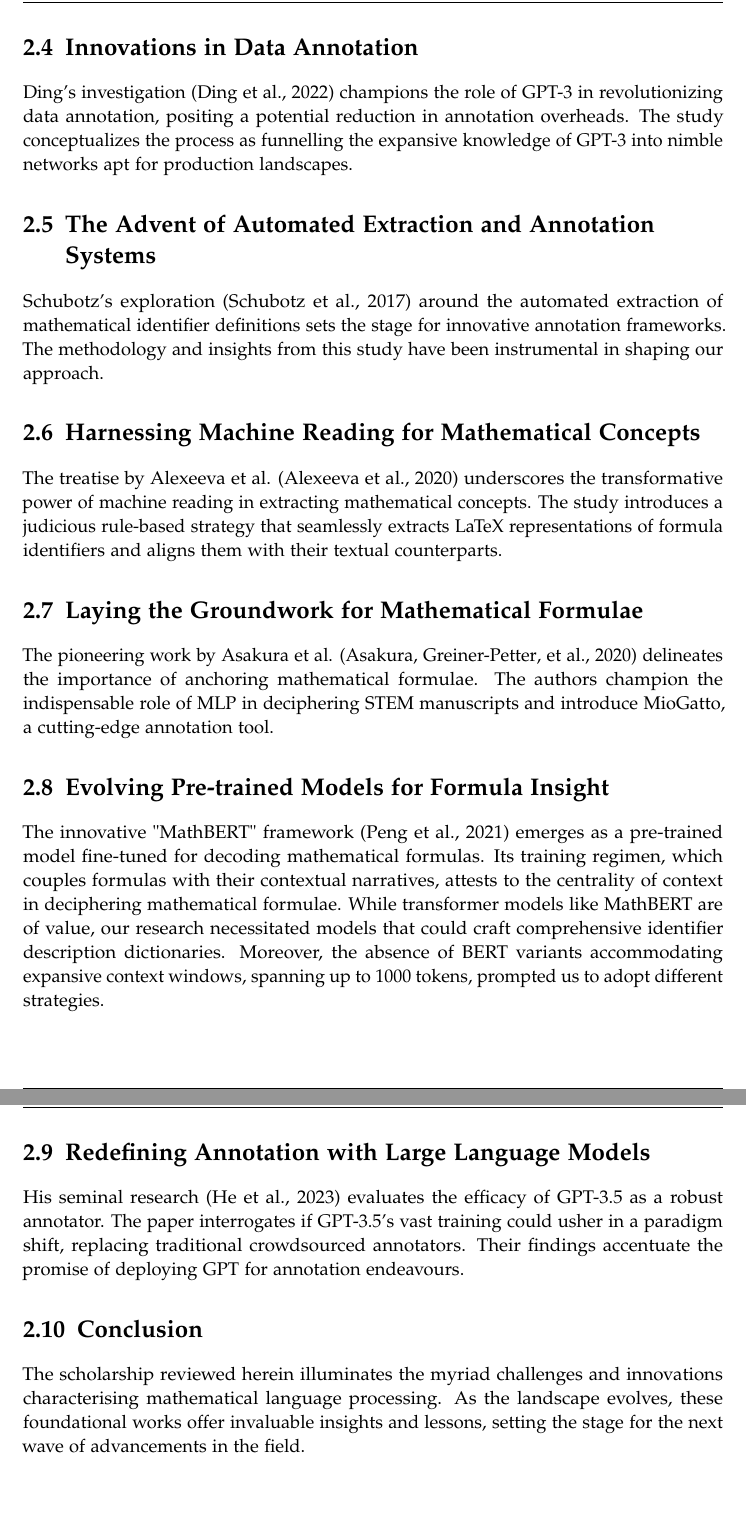
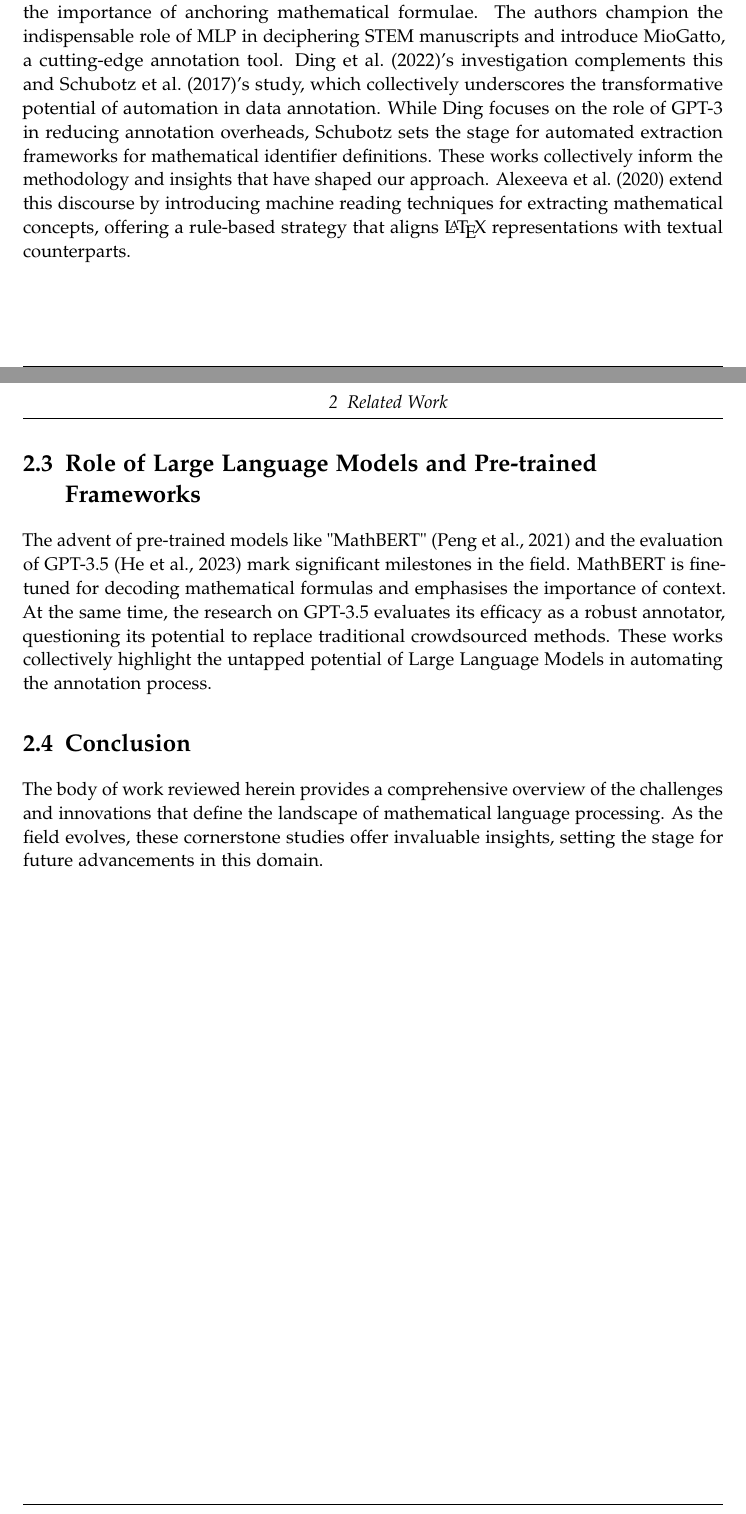
Before and after one commit to babyygemperor/bachelors-thesis, a LaTeX thesis (main.tex, which reads chapters/02_related_work.tex): two parts of pages 13 and 14 of 22 before the commit and two parts of pages 12 and 13 of 21 after it, joined at a grey line, cut at the place of the change. Compiled offline with pdfLaTeX.

Commit message:
Fix related work

```diff
--- a/chapters/02_related_work.tex
+++ b/chapters/02_related_work.tex
@@ -10 +10,2 @@ Meadows' research \parencite{meadows2022survey} places a spotlight on the crucia
 
+The pioneering work by \citet{asakura2020towards} serves as a cornerstone in the field, delineating the importance of grounding mathematical formulae. It delineates the importance of anchoring mathematical formulae. The authors champion the indispensable role of MLP in deciphering STEM manuscripts and introduce MioGatto, a cutting-edge annotation tool. \citet{ding2022gpt}'s investigation complements this and \citet{schubotz2017evaluating}'s study, which collectively underscores the transformative potential of automation in data annotation. While Ding focuses on the role of GPT-3 in reducing annotation overheads, Schubotz sets the stage for automated extraction frameworks for mathematical identifier definitions. These works collectively inform the methodology and insights that have shaped our approach. \citet{alexeeva2020mathalign} extend this discourse by introducing machine reading techniques for extracting mathematical concepts, offering a rule-based strategy that aligns \LaTeX \space representations with textual counterparts.
@@ -12,32 +12,8 @@ Within the ambit of the "Mathematical Language Processing (MLP) project" \parenc
 
-\section{Interpreting Symbolic Expressions}
+\section{Role of Large Language Models and Pre-trained Frameworks}
 
-Grigore's work \parencite{grigore2009towards} delves into the complexity of comprehending symbolic expressions present in mathematical narratives. The paper underscores the merit of harnessing linguistic context to fathom the semantics of these expressions, especially when confronted with symbol overloading— a limitation that deterred the adaptation of certain pre-existing tools.
-
-\section{Innovations in Data Annotation}
-
-Ding's investigation \parencite{ding2022gpt} champions the role of GPT-3 in revolutionizing data annotation, positing a potential reduction in annotation overheads. The study conceptualizes the process as funnelling the expansive knowledge of GPT-3 into nimble networks apt for production landscapes.
-
-\section{The Advent of Automated Extraction and Annotation Systems}
-
-Schubotz's exploration \parencite{schubotz2017evaluating} around the automated extraction of mathematical identifier definitions sets the stage for innovative annotation frameworks. The methodology and insights from this study have been instrumental in shaping our approach.
-
-\section{Harnessing Machine Reading for Mathematical Concepts}
-
-The treatise by Alexeeva et al. \parencite{alexeeva2020mathalign} underscores the transformative power of machine reading in extracting mathematical concepts. The study introduces a judicious rule-based strategy that seamlessly extracts LaTeX representations of formula identifiers and aligns them with their textual counterparts.
-
-\section{Laying the Groundwork for Mathematical Formulae}
-
-The pioneering work by Asakura et al. \parencite{asakura2020towards} delineates the importance of anchoring mathematical formulae. The authors champion the indispensable role of MLP in deciphering STEM manuscripts and introduce MioGatto, a cutting-edge annotation tool.
-
-\section{Evolving Pre-trained Models for Formula Insight}
-
-The innovative "MathBERT" framework \parencite{peng2021mathbert} emerges as a pre-trained model fine-tuned for decoding mathematical formulas. Its training regimen, which couples formulas with their contextual narratives, attests to the centrality of context in deciphering mathematical formulae. While transformer models like MathBERT are of value, our research necessitated models that could craft comprehensive identifier description dictionaries. Moreover, the absence of BERT variants accommodating expansive context windows, spanning up to 1000 tokens, prompted us to adopt different strategies.
-
-\section{Redefining Annotation with Large Language Models}
-
-His seminal research \parencite{he2023annollm} evaluates the efficacy of GPT-3.5 as a robust annotator. The paper interrogates if GPT-3.5's vast training could usher in a paradigm shift, replacing traditional crowdsourced annotators. Their findings accentuate the promise of deploying GPT for annotation endeavours.
+The advent of pre-trained models like "MathBERT" \citep{peng2021mathbert} and the evaluation of GPT-3.5 \citep{he2023annollm} mark significant milestones in the field. MathBERT is fine-tuned for decoding mathematical formulas and emphasises the importance of context. At the same time, the research on GPT-3.5 evaluates its efficacy as a robust annotator, questioning its potential to replace traditional crowdsourced methods. These works collectively highlight the untapped potential of Large Language Models in automating the annotation process.
 
 \section{Conclusion}
 
-The scholarship reviewed herein illuminates the myriad challenges and innovations characterising mathematical language processing. As the landscape evolves, these foundational works offer invaluable insights and lessons, setting the stage for the next wave of advancements in the field.
+The body of work reviewed herein provides a comprehensive overview of the challenges and innovations that define the landscape of mathematical language processing. As the field evolves, these cornerstone studies offer invaluable insights, setting the stage for future advancements in this domain.
```
Also changed, not shown: chapters/02_related_work.tex (9 more changed lines).
